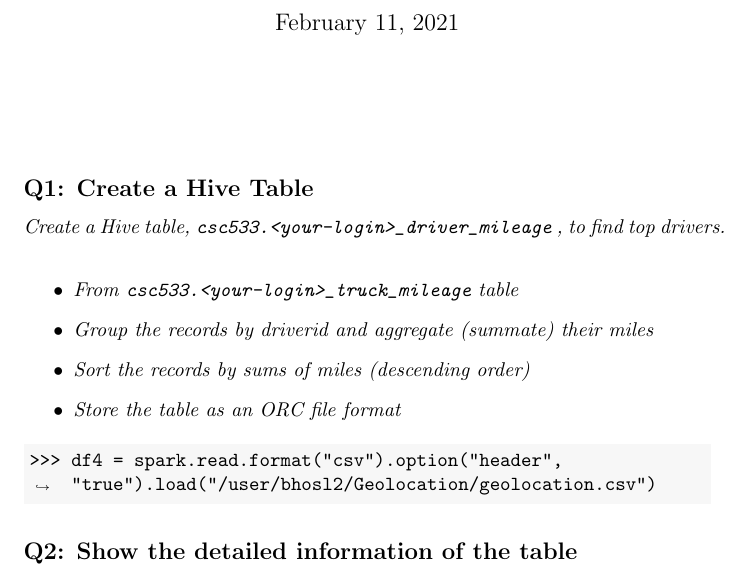
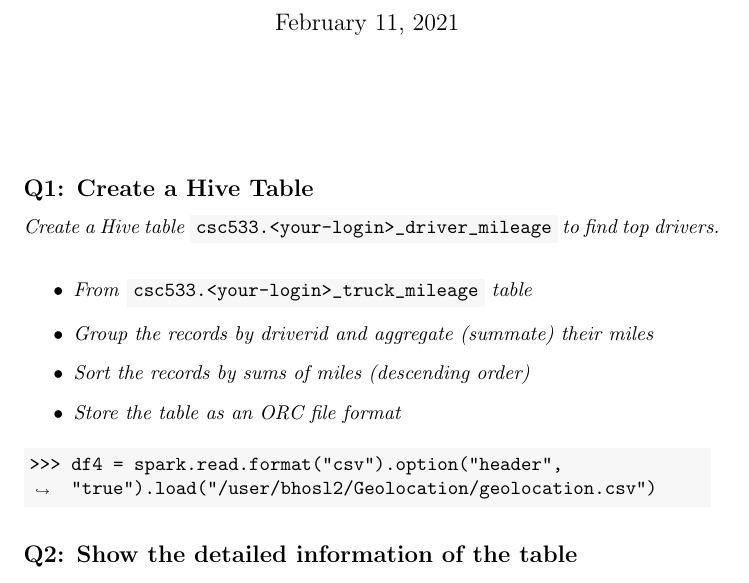
Before and after one commit to bhosley/Schoolwork, a LaTeX document (2021-Spr Data Mining/Ex2-1/Hosley_Ex2-1.tex): part of the page, cut so that both start at the same text. Compiled offline with pdfLaTeX.

Commit message:
Update Hosley_Ex2-1.tex

```diff
--- a/2021-Spr Data Mining/Ex2-1/Hosley_Ex2-1.tex
+++ b/2021-Spr Data Mining/Ex2-1/Hosley_Ex2-1.tex
@@ -22,11 +22,11 @@
 \vspace{3em}
 
 \subsection*{Q1: Create a Hive Table}
-\emph{Create a Hive table,
-	\mintinline{shell-session}{csc533.<your-login>_driver_mileage}
-	, to find top drivers.} \\
+\emph{Create a Hive table}
+\mintinline[bgcolor=light-gray]{shell-session}{csc533.<your-login>_driver_mileage}
+\emph{to find top drivers.} \\
 	\begin{itemize}[before=\itshape,font=\normalfont]
-		\item From \mintinline{shell-session}{csc533.<your-login>_truck_mileage} table
+		\item From \textnormal{\mintinline[bgcolor=light-gray]{shell-session}{csc533.<your-login>_truck_mileage}} table
 		\item Group the records by driverid and aggregate (summate) their miles
 		\item Sort the records by sums of miles (descending order)
 		\item Store the table as an ORC file format
```
